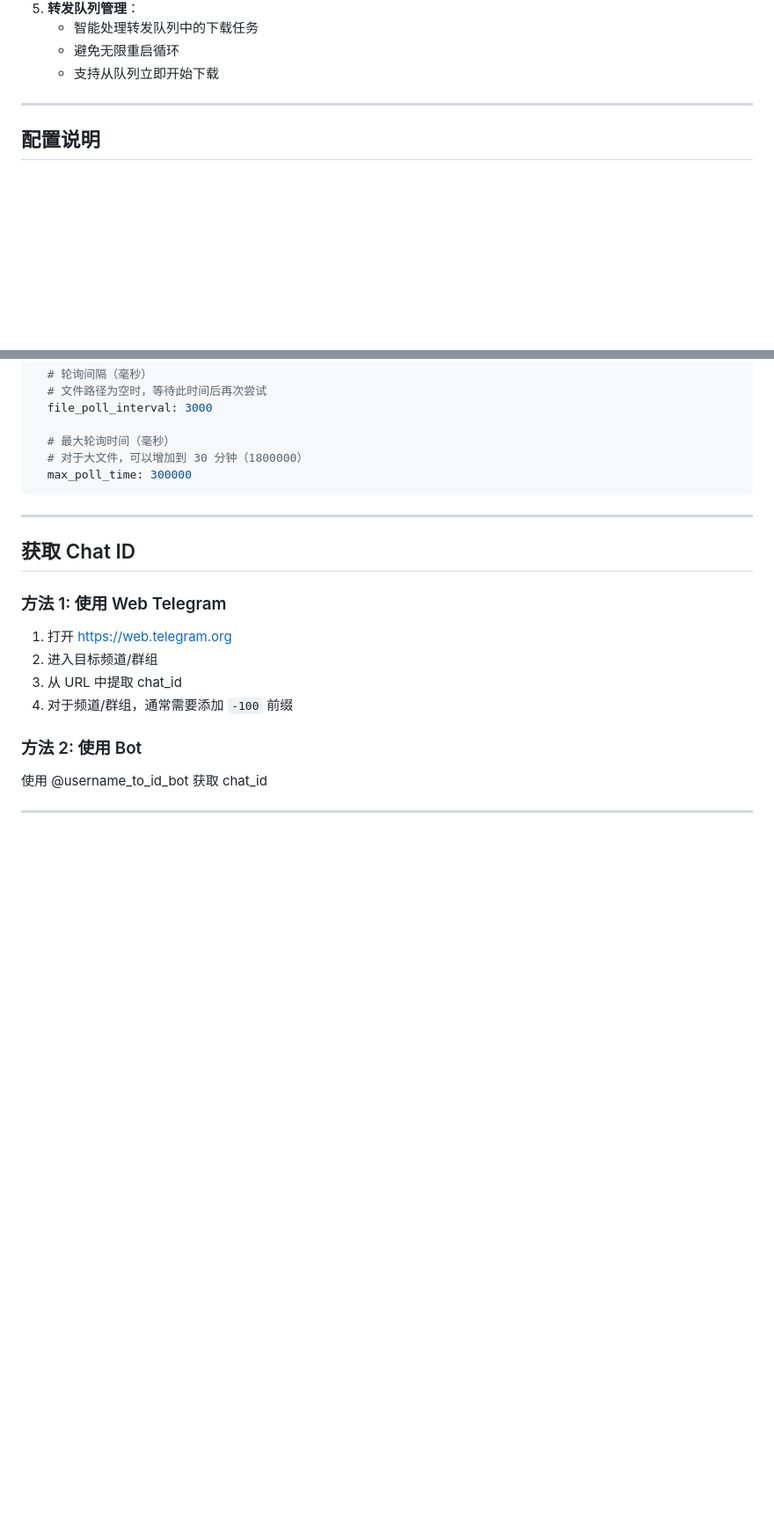
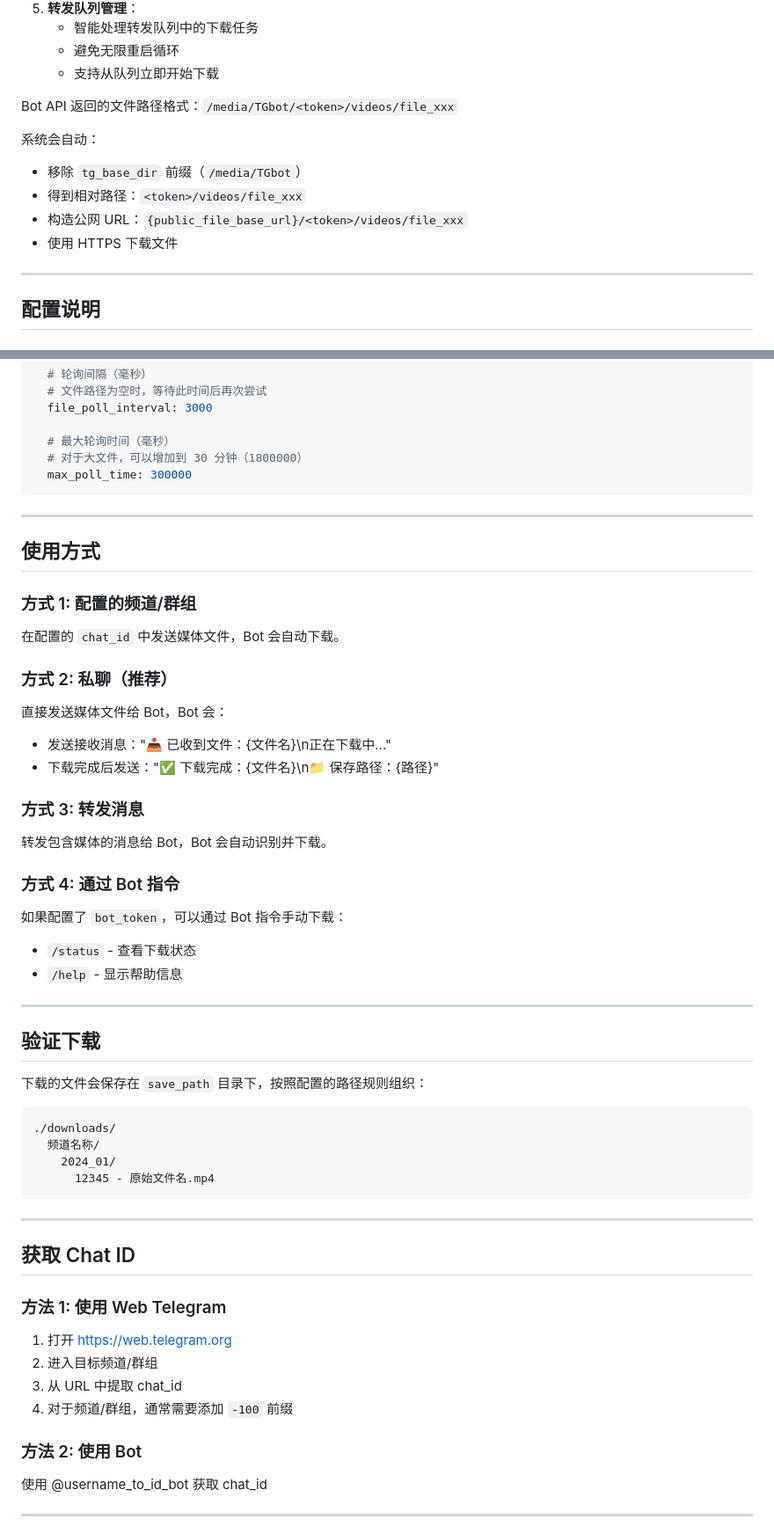
Before and after one commit to JuckyLee668/tg-video-downloader-bot, a Markdown page: README.md, 2 parts joined by grey strips. Shown at 88% size. Rendered like a GitHub page; blank space fills up the shorter version.

````diff
--- a/README.md
+++ b/README.md
@@ -208,6 +202,14 @@ npm start
    - 智能处理转发队列中的下载任务
    - 避免无限重启循环
    - 支持从队列立即开始下载
+
+Bot API 返回的文件路径格式：`/media/TGbot/<token>/videos/file_xxx`
+
+系统会自动：
+- 移除 `tg_base_dir` 前缀（`/media/TGbot`）
+- 得到相对路径：`<token>/videos/file_xxx`
+- 构造公网 URL：`{public_file_base_url}/<token>/videos/file_xxx`
+- 使用 HTTPS 下载文件
 
 ---
 
@@ -347,6 +349,44 @@ remote_api:
 
 ---
 
+## 使用方式
+
+### 方式 1: 配置的频道/群组
+
+在配置的 `chat_id` 中发送媒体文件，Bot 会自动下载。
+
+### 方式 2: 私聊（推荐）
+
+直接发送媒体文件给 Bot，Bot 会：
+- 发送接收消息："📥 已收到文件：{文件名}\n正在下载中..."
+- 下载完成后发送："✅ 下载完成：{文件名}\n📁 保存路径：{路径}"
+
+### 方式 3: 转发消息
+
+转发包含媒体的消息给 Bot，Bot 会自动识别并下载。
+
+### 方式 4: 通过 Bot 指令
+
+如果配置了 `bot_token`，可以通过 Bot 指令手动下载：
+
+- `/status` - 查看下载状态
+- `/help` - 显示帮助信息
+
+---
+
+## 验证下载
+
+下载的文件会保存在 `save_path` 目录下，按照配置的路径规则组织：
+
+```
+./downloads/
+  频道名称/
+    2024_01/
+      12345 - 原始文件名.mp4
+```
+
+---
+
 ## 获取 Chat ID
 
 ### 方法 1: 使用 Web Telegram
````
Also changed, not shown: other parts of README.md (+113 -48 lines).
